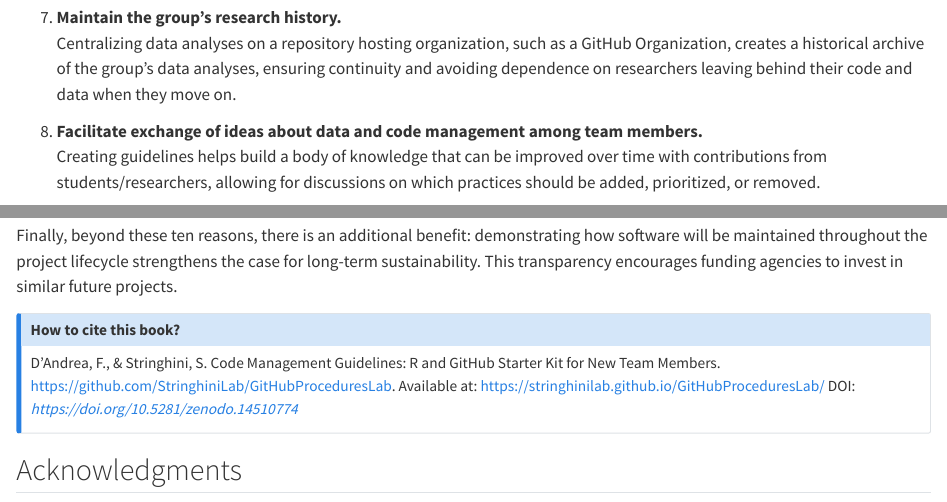
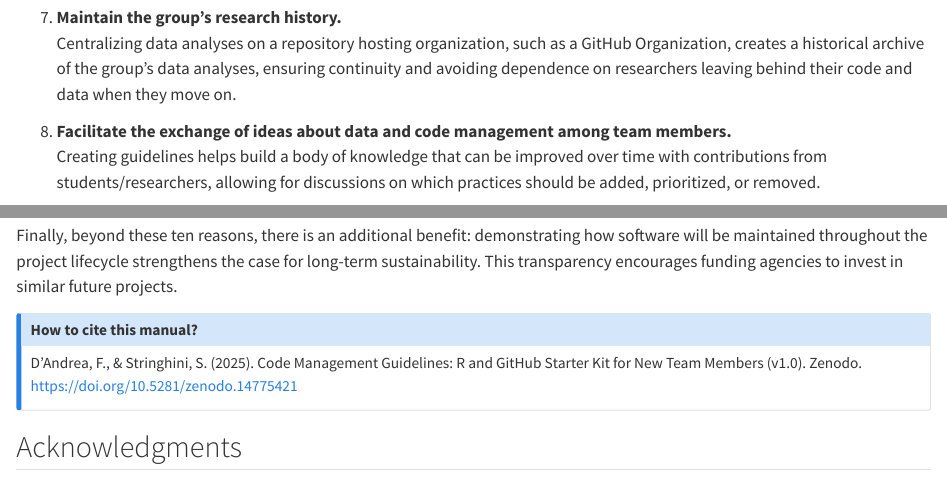
Before and after one commit to StringhiniLab/GitHubProceduresLab, a Quarto document (index.qmd): the page in a window 1100 px wide, from 1490 px down, and a second part further down, joined at a grey line. Rendered offline with R 4.5, knitr and Pandoc in place of Quarto, with nearby package versions.

Commit message:
Update manual citation and improve lab manual section

```diff
--- a/index.qmd
+++ b/index.qmd
@@ -40,7 +40,7 @@ There are several benefits to defining clear minimum guidelines and basic comput
 7. **Maintain the group's research history.**
    Centralizing data analyses on a repository hosting organization, such as a GitHub Organization, creates a historical archive of the group’s data analyses, ensuring continuity and avoiding dependence on researchers leaving behind their code and data when they move on.
 
-8. **Facilitate exchange of ideas about data and code management among team members.**
+8. **Facilitate the exchange of ideas about data and code management among team members.**
    Creating guidelines helps build a body of knowledge that can be improved over time with contributions from students/researchers, allowing for discussions on which practices should be added, prioritized, or removed.
 
 9. **Make informed decisions about what to learn next.**
@@ -58,9 +58,8 @@ Finally, beyond these ten reasons, there is an additional benefit: demonstrating
 
 ::: {.callout-note appearance="simple"}
 
-## How to cite this book?
-D'Andrea, F., & Stringhini, S. Code Management Guidelines: R and GitHub Starter Kit for New Team Members. https://github.com/StringhiniLab/GitHubProceduresLab.
-Available at: https://stringhinilab.github.io/GitHubProceduresLab/ DOI: *https://doi.org/10.5281/zenodo.14510774*
+## How to cite this manual?
+D'Andrea, F., & Stringhini, S. (2025). Code Management Guidelines: R and GitHub Starter Kit for New Team Members (v1.0). Zenodo. [https://doi.org/10.5281/zenodo.14775421](https://doi.org/10.5281/zenodo.14775421)
 
 :::
 
```
Also changed, not shown: lab-design.qmd (+2 -4 lines), docs/search.json, 5 other files.
